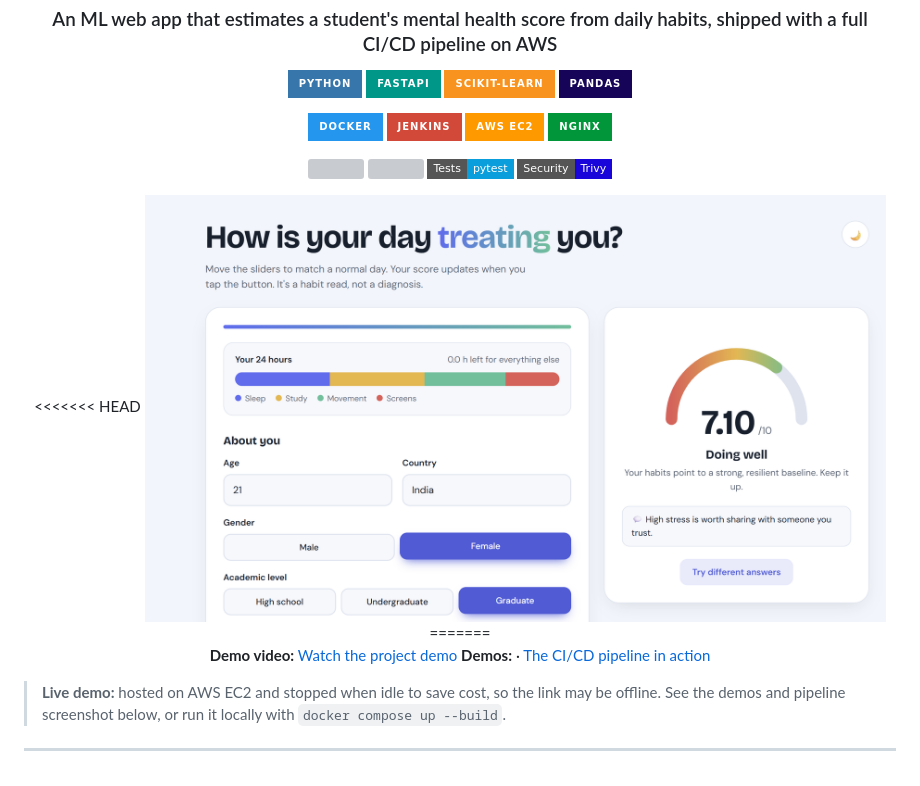
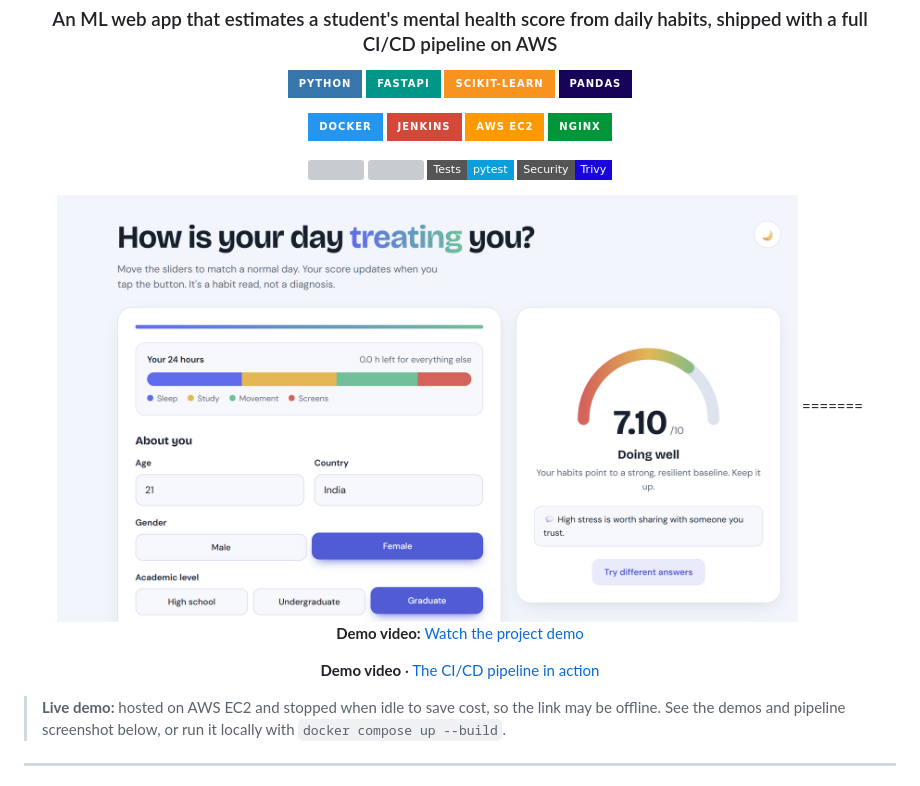
Before and after one commit to ruchitasingla/mental_health_recorder, a Markdown page: README.md, the part around the change. Rendered like a GitHub page; badges without logos; grey boxes are pictures that could not be loaded.

```diff
--- a/README.md
+++ b/README.md
@@ -22,12 +22,12 @@
   <img src="https://img.shields.io/badge/Tests-pytest-0A9EDC?style=flat-square"/>
   <img src="https://img.shields.io/badge/Security-Trivy-1904DA?style=flat-square"/>
 </p>
-<<<<<<< HEAD
  <img src="docsscreenshot.png" alt="Mental Health Signal app" width="85%"/>
 =======
 
 **Demo video:** [Watch the project demo](https://drive.google.com/file/d/1Gu7KSkcQFm0wWSc-9JoMF_ClM1K4x5Xp/view?usp=sharing)
-**Demos:** · [The CI/CD pipeline in action](https://drive.google.com/file/d/1Ne3kpWtOflPTdEpvyZ88AZpCu9eNU2CZ/view?usp=drive_link)
+
+**Demo video** · [The CI/CD pipeline in action](https://drive.google.com/file/d/1Ne3kpWtOflPTdEpvyZ88AZpCu9eNU2CZ/view?usp=drive_link)
 
 </div>
 
```
